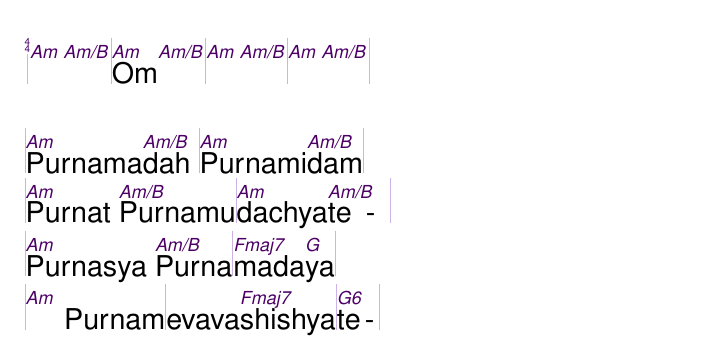
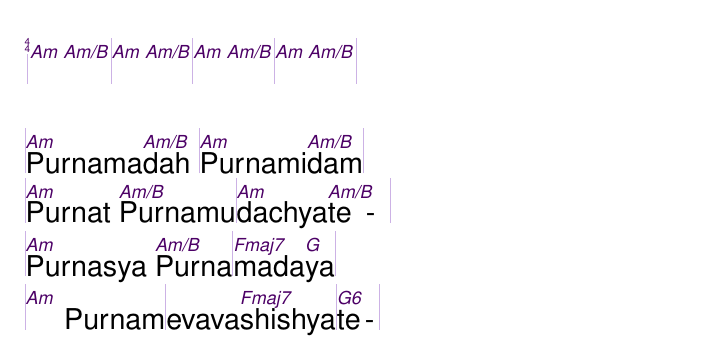
Before and after one commit to unilaiva/unilaiva-songbook, a LaTeX book (wisdom-songbook.tex, which reads content/songs_mantra_hindu.tex): part of page 8 of 113, cut so that both start at the same text. Compiled offline with pdfLaTeX.

Commit message:
'Purnamadah': remove extra 'Om'

```diff
--- a/content/songs_mantra_hindu.tex
+++ b/content/songs_mantra_hindu.tex
@@ -50,7 +50,7 @@
 
 \beginsong{Om Purnam \\ Purnamadah}[by={traditional, Shantala \& Satyaa \& Sari},sr={Upanishad, the first prayer}]
   \beginverse
-    |\[Am]\[Am/B]|\[Am]Om\[Am/B]|\[Am]\[Am/B]|\[Am]\[Am/B]|
+    |\[Am]\[Am/B]|\[Am]\[Am/B]|\[Am]\[Am/B]|\[Am]\[Am/B]|
   \endverse
   \beginverse
     |\[Am]Purnama\[Am/B]dah |\[Am]Purnami\[Am/B]dam|
```
